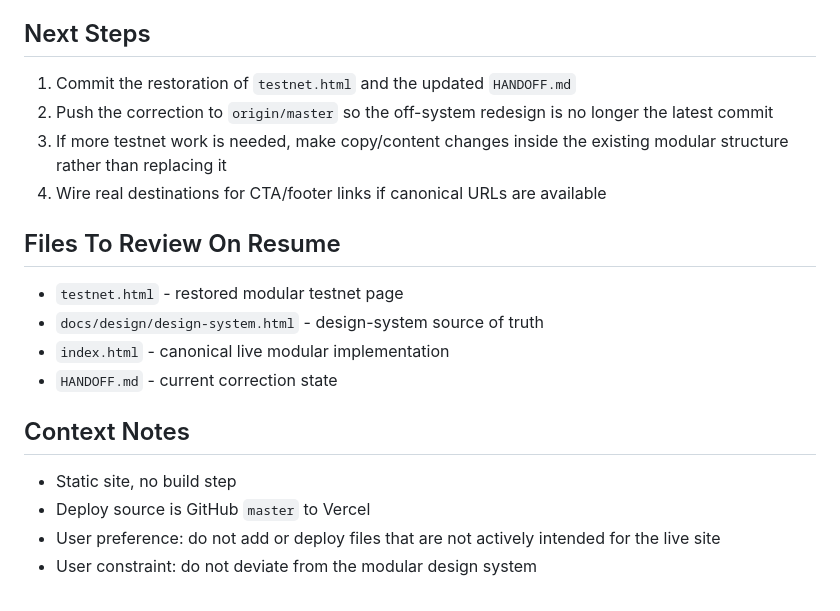
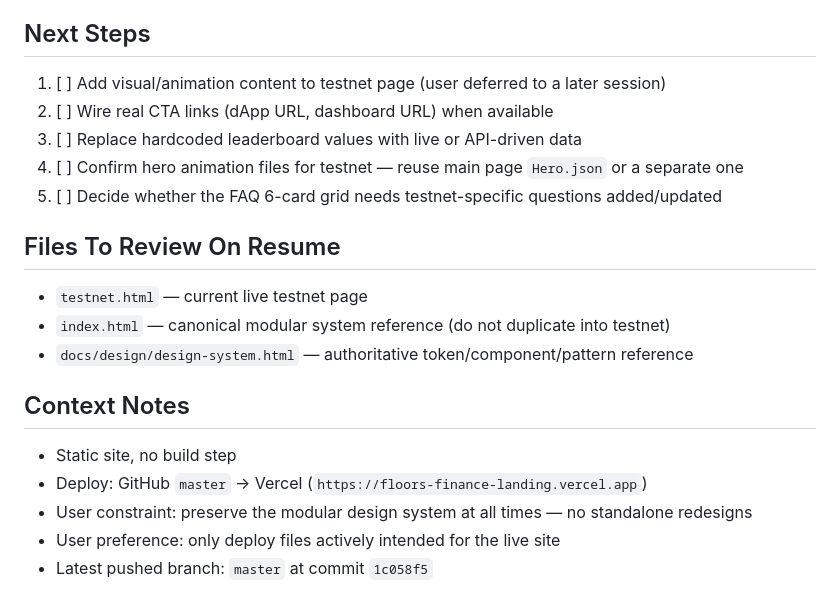
Before and after one commit to Aightek/floors-finance-landing, a Markdown page: HANDOFF.md, the part around one of its changes. Rendered like a GitHub page.

```diff
--- a/HANDOFF.md
+++ b/HANDOFF.md
@@ -57,18 +59,22 @@ _Last updated: 2026-03-10_
 
 ## Next Steps
-1. Commit the restoration of `testnet.html` and the updated `HANDOFF.md`
-2. Push the correction to `origin/master` so the off-system redesign is no longer the latest commit
-3. If more testnet work is needed, make copy/content changes inside the existing modular structure rather than replacing it
-4. Wire real destinations for CTA/footer links if canonical URLs are available
+
+1. [ ] Add visual/animation content to testnet page (user deferred to a later session)
+2. [ ] Wire real CTA links (dApp URL, dashboard URL) when available
+3. [ ] Replace hardcoded leaderboard values with live or API-driven data
+4. [ ] Confirm hero animation files for testnet — reuse main page `Hero.json` or a separate one
+5. [ ] Decide whether the FAQ 6-card grid needs testnet-specific questions added/updated
 
 ## Files To Review On Resume
-- `testnet.html` - restored modular testnet page
-- `docs/design/design-system.html` - design-system source of truth
-- `index.html` - canonical live modular implementation
-- `HANDOFF.md` - current correction state
+
+- `testnet.html` — current live testnet page
+- `index.html` — canonical modular system reference (do not duplicate into testnet)
+- `docs/design/design-system.html` — authoritative token/component/pattern reference
 
 ## Context Notes
+
 - Static site, no build step
-- Deploy source is GitHub `master` to Vercel
-- User preference: do not add or deploy files that are not actively intended for the live site
-- User constraint: do not deviate from the modular design system
+- Deploy: GitHub `master` → Vercel (`https://floors-finance-landing.vercel.app`)
+- User constraint: preserve the modular design system at all times — no standalone redesigns
+- User preference: only deploy files actively intended for the live site
+- Latest pushed branch: `master` at commit `1c058f5`
```
Also changed, not shown: other parts of HANDOFF.md (+43 -41 lines).
